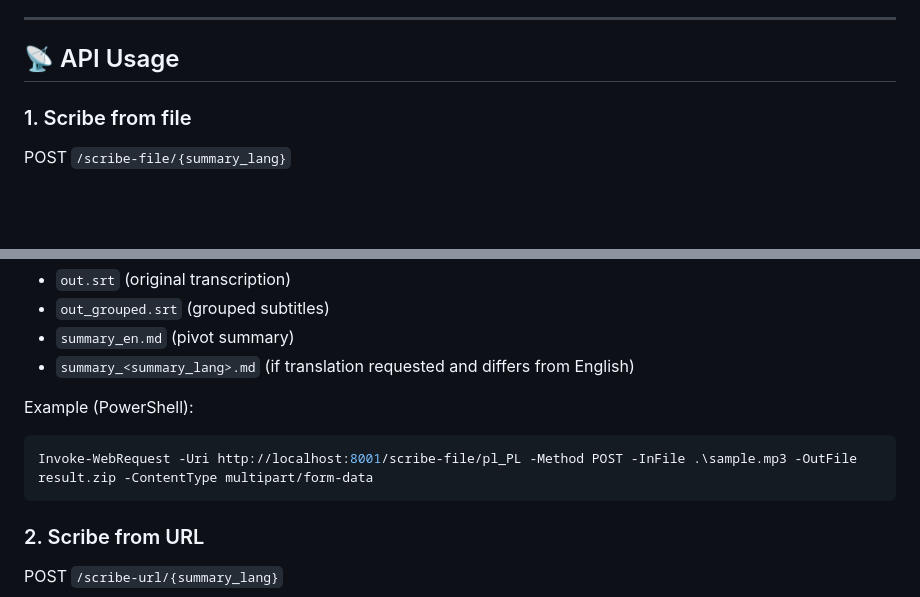
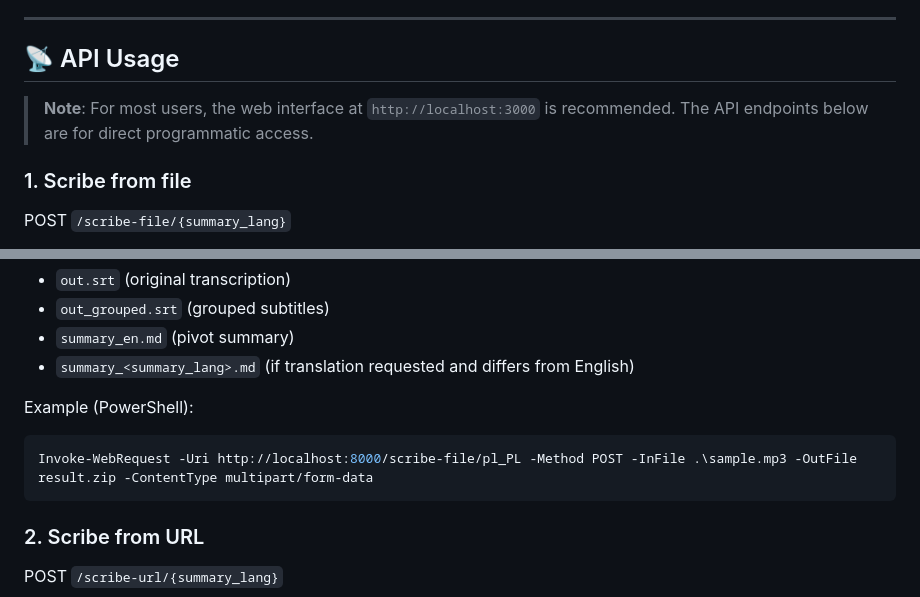
Before and after one commit to Virtover/skryba, a Markdown page: README.md, 2 parts joined by grey strips. GitHub-like rendering; blank space fills up the shorter version.

````diff
--- a/README.md
+++ b/README.md
@@ -86,6 +115,8 @@ Arabic (ar_AR), Czech (cs_CZ), German (de_DE), English (en_XX), Spanish (es_XX),
 ---
 ## 📡 API Usage
 
+> **Note**: For most users, the web interface at `http://localhost:3000` is recommended. The API endpoints below are for direct programmatic access.
+
 ### 1. Scribe from file
 POST `/scribe-file/{summary_lang}`
 
@@ -99,7 +130,7 @@ Response: ZIP archive containing:
 
 Example (PowerShell):
 ```powershell
-Invoke-WebRequest -Uri http://localhost:8001/scribe-file/pl_PL -Method POST -InFile .\sample.mp3 -OutFile result.zip -ContentType multipart/form-data
+Invoke-WebRequest -Uri http://localhost:8000/scribe-file/pl_PL -Method POST -InFile .\sample.mp3 -OutFile result.zip -ContentType multipart/form-data
 ```
 
 ### 2. Scribe from URL
````
Also changed, not shown: other parts of README.md (+51 -13 lines).
